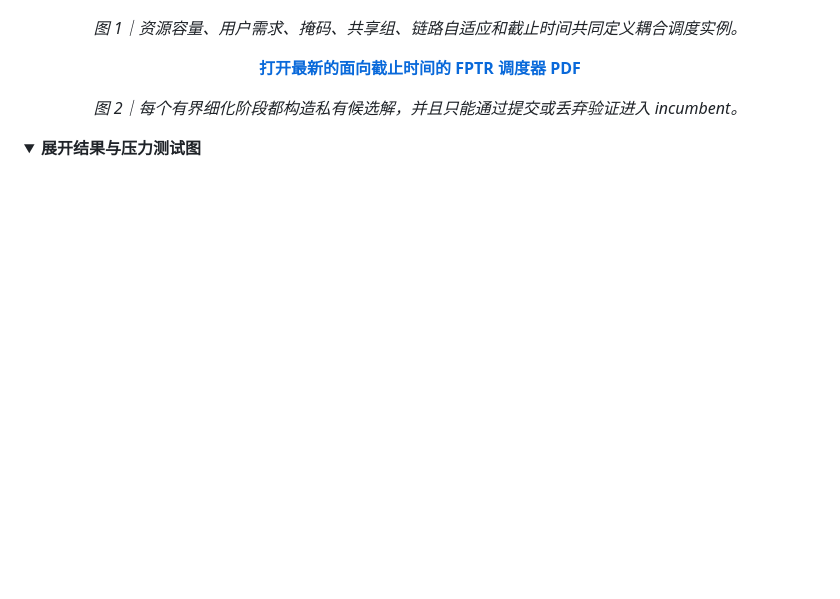
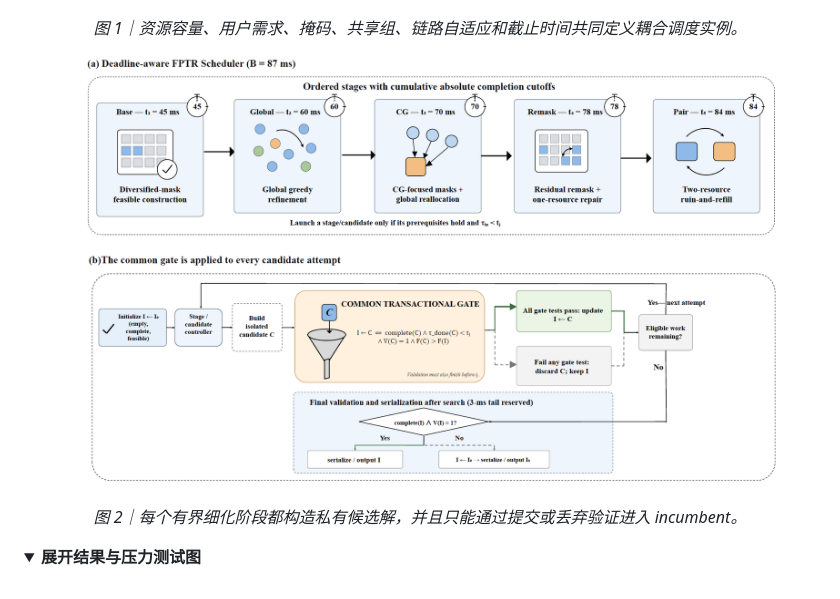
Before and after one commit to rudykon/FPTR_Scheduler, a Markdown page: README.zh-CN.md, the part around the change. GitHub-like rendering; folded sections open; blank space fills up the shorter version.

Commit message:
在中文 README 显示最新调度器图

```diff
--- a/README.zh-CN.md
+++ b/README.zh-CN.md
@@ -66,7 +66,7 @@ FPTR 是 Feasibility-Preserving Transactional Refinement（可行性保持事务
 
 <p align="center">
   <a href="https://github.com/rudykon/FPTR_Scheduler/blob/main/docs/images/Deadline_Aware_FPTR_Scheduler.pdf">
-    <strong>打开最新的面向截止时间的 FPTR 调度器 PDF</strong>
+    <img src="docs/images/Deadline_Aware_FPTR_Scheduler.png?v=20260806-2338" alt="面向截止时间的 FPTR 调度器" width="92%">
   </a>
 </p>
 <p align="center"><em>图 2｜每个有界细化阶段都构造私有候选解，并且只能通过提交或丢弃验证进入 incumbent。</em></p>
```
